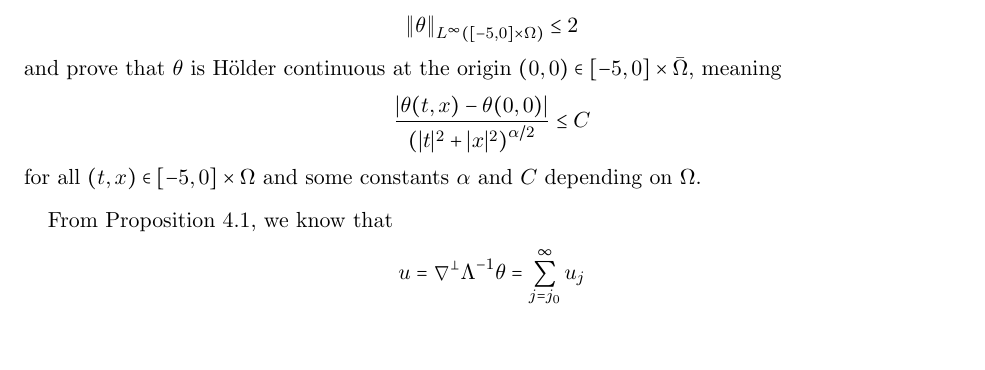
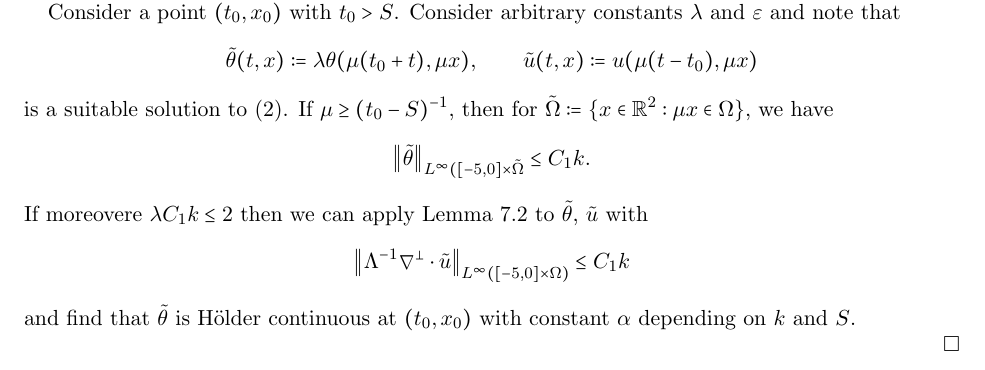
Before and after one commit to lfstokols/SQG-Boundary-De-Giorgi, a LaTeX paper (SQG_Boundary.tex): part of page 32 of 37, cut at the place of the change. Compiled offline with LaTeX, dvips and Ghostscript.

Commit message:
edited proof of main, it now exists distinct from the lemma

```diff
--- a/SQG_Boundary.tex
+++ b/SQG_Boundary.tex
@@ -1722,13 +1722,3 @@ In other words,
 \end{proof}
 
 \begin{proof}[Proof of Theorem \ref{thm:main continuity}]
-In Proposition~\ref{thm:existence} we construct global-in-time solutions to \eqref{eq:main nonlinear}.  If $t > 5$, then observe that the property of being a suitable solution to \eqref{eq:main linear} is linear in $\theta$ and translation-invariant, so
-By Proposition~\ref{thm:L2 to Linfty}, the $L^\infty$ norm of $\theta$, after a short time, will be bounded by $\norm{\theta_0}_{L^2}$.  By translating and scaling, it will be sufficient to assume that $\theta$ solving \eqref{eq:main nonlinear} satisfies
-\[ \norm{\theta}_{L^\infty([-5,0] \times \Omega)} \leq 2 \]
-and prove that $\theta$ is H\"{o}lder continuous at the origin $(0,0) \in [-5,0]\times\bar{\Omega}$, meaning
-\[ \frac{|\theta(t,x) - \theta(0,0)|}{\paren{|t|^2 + |x|^2}^{\alpha/2}} \leq C \]
-for all $(t,x) \in [-5,0]\times\Omega$ and some constants $\alpha$ and $C$ depending on $\Omega$.
-\vskip.3cm
-
-From Proposition~\ref{thm:u is calibrated}, we know that
-\[ u = \grad^\perp \Lambda^{-1} \theta = \sum_{j=j_0}^\infty u_j \]
@@ -1740,3 +1727,12 @@ This completes the proof of regularity.  That $\theta \in L^\infty(0,T; L^2(\Ome
+In Proposition~\ref{thm:existence} we construct global-in-time solutions to \eqref{eq:main nonlinear}.  By construction, there is a universal constant $C_1$ so $\norm{\theta(t,\cdot)}_{L^\infty(\Omega)} \leq C_1 t\n \norm{\theta_0}_{L^2(\Omega)}$.
+
+Consider a point $(t_0, x_0)$ with $t_0 > S$.  Consider arbitrary constants $\lambda$ and $\eps$ and note that
+\[ \tilde{\theta}(t,x) := \lambda \theta(\mu (t_0 + t), \mu x), \qquad \tilde{u}(t,x) := u(\mu (t-t_0), \mu x) \]
+is a suitable solution to \eqref{eq:main linear}.  If $\mu \geq (t_0 - S)\n$, then for $\tilde{\Omega} := \{x\in \R^2: \mu x \in \Omega \}$, we have
+\[ \norm{\tilde{\theta}}_{L^\infty([-5,0]\times\tilde{\Omega}} \leq C_1 k. \]
+If moreovere $\lambda C_1 k \leq 2$ then we can apply Lemma~\ref{thm:continuity for suitable} to $\tilde{\theta}$, $\tilde{u}$ with
+\[ \norm{\Lambda^{-1} \grad^\perp \cdot \tilde{u}}_{L^\infty([-5,0]\times\Omega)} \leq C_1 k \]
+and find that $\tilde{\theta}$ is H\"{o}lder continuous at $(t_0,x_0)$ with constant $\alpha$ depending on $k$ and $S$.
 
 \end{proof}
 
```
Also changed, not shown: SQG_Boundary.pdf, SQG_Boundary.tex (7 more changed lines), 4 other files.
